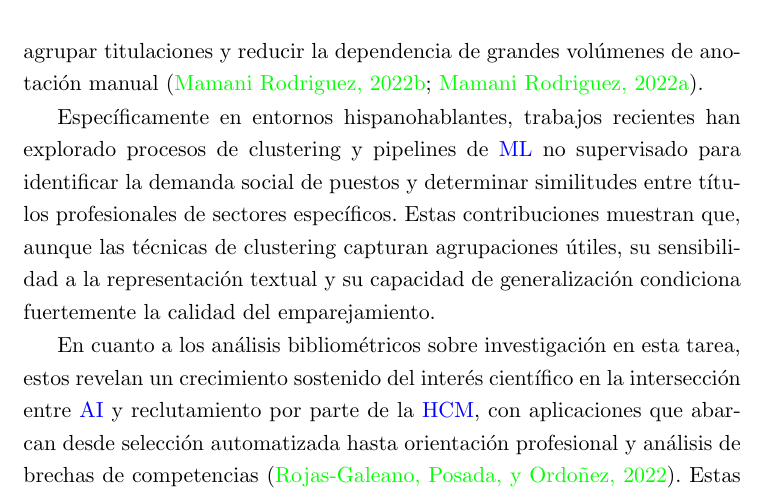
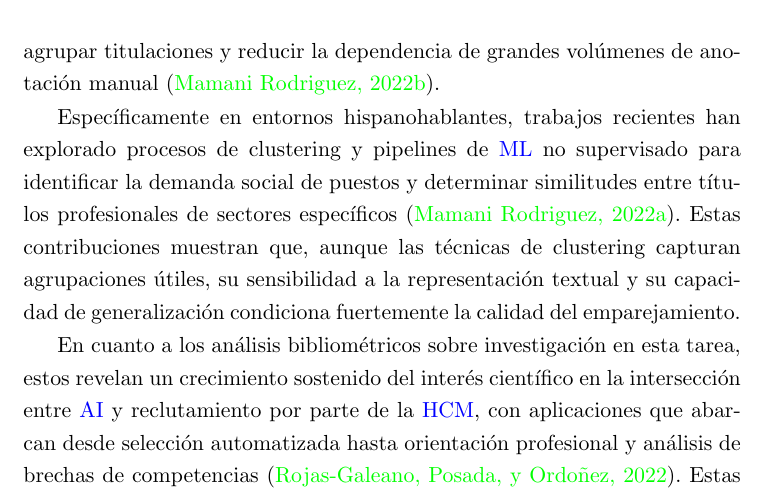
Before and after one commit to davidgc14/TalentCLEF-TaskA, a LaTeX book (latex/TFM.tex, which reads latex/capitulos/2_EstadoArte.tex): part of page 36 of 94, cut so that both start at the same text. Compiled offline with pdfLaTeX.

Commit message:
fix: Minor changes at History section

```diff
--- a/latex/capitulos/2_EstadoArte.tex
+++ b/latex/capitulos/2_EstadoArte.tex
@@ -106,9 +106,9 @@ Desde el punto de vista computacional, los primeros abordajes aplicados al domin
 
 \subsubsection{Transición hacia técnicas de aprendizaje automático}
 
-La llegada y consolidación del \gls{ML} transformó la investigación y la práctica en \gls{JTM}. Durante los últimos años, la literatura documenta un amplio abanico de técnicas: desde modelos supervisados clásicos hasta arquitecturas neuronales que aprenden representaciones textuales más ricas y robustas frente al ruido y la variabilidad \cite{jirjees2025machine}. Han comenzado a surgir soluciones no supervisadas y semi-supervisadas para detectar patrones, agrupar titulaciones y reducir la dependencia de grandes volúmenes de anotación manual \cite{mamani2022machine,mamani2022proceso}.
+La llegada y consolidación del \gls{ML} transformó la investigación y la práctica en \gls{JTM}. Durante los últimos años, la literatura documenta un amplio abanico de técnicas: desde modelos supervisados clásicos hasta arquitecturas neuronales que aprenden representaciones textuales más ricas y robustas frente al ruido y la variabilidad \cite{jirjees2025machine}. Han comenzado a surgir soluciones no supervisadas y semi-supervisadas para detectar patrones, agrupar titulaciones y reducir la dependencia de grandes volúmenes de anotación manual \cite{mamani2022machine}.
 
-Específicamente en entornos hispanohablantes, trabajos recientes han explorado procesos de clustering y pipelines de \gls{ML} no supervisado para identificar la demanda social de puestos y determinar similitudes entre títulos profesionales de sectores específicos. Estas contribuciones muestran que, aunque las técnicas de clustering capturan agrupaciones útiles, su sensibilidad a la representación textual y su capacidad de generalización condiciona fuertemente la calidad del emparejamiento.
+Específicamente en entornos hispanohablantes, trabajos recientes han explorado procesos de clustering y pipelines de \gls{ML} no supervisado para identificar la demanda social de puestos y determinar similitudes entre títulos profesionales de sectores específicos \cite{mamani2022proceso}. Estas contribuciones muestran que, aunque las técnicas de clustering capturan agrupaciones útiles, su sensibilidad a la representación textual y su capacidad de generalización condiciona fuertemente la calidad del emparejamiento.
 
 En cuanto a los análisis bibliométricos sobre investigación en esta tarea, estos revelan un crecimiento sostenido del interés científico en la intersección entre \gls{AI} y reclutamiento por parte de la \gls{HCM}, con aplicaciones que abarcan desde selección automatizada hasta orientación profesional y análisis de brechas de competencias \cite{rojas2022bibliometric}. Estas investigaciones también evidencian que, aunque existen esfuerzos notables en sectores como la salud o la tecnología, persiste una desproporción entre la disponibilidad de recursos en inglés y en otras lenguas, lo que limita la comparabilidad y la replicabilidad de soluciones en contextos locales.
 
```
